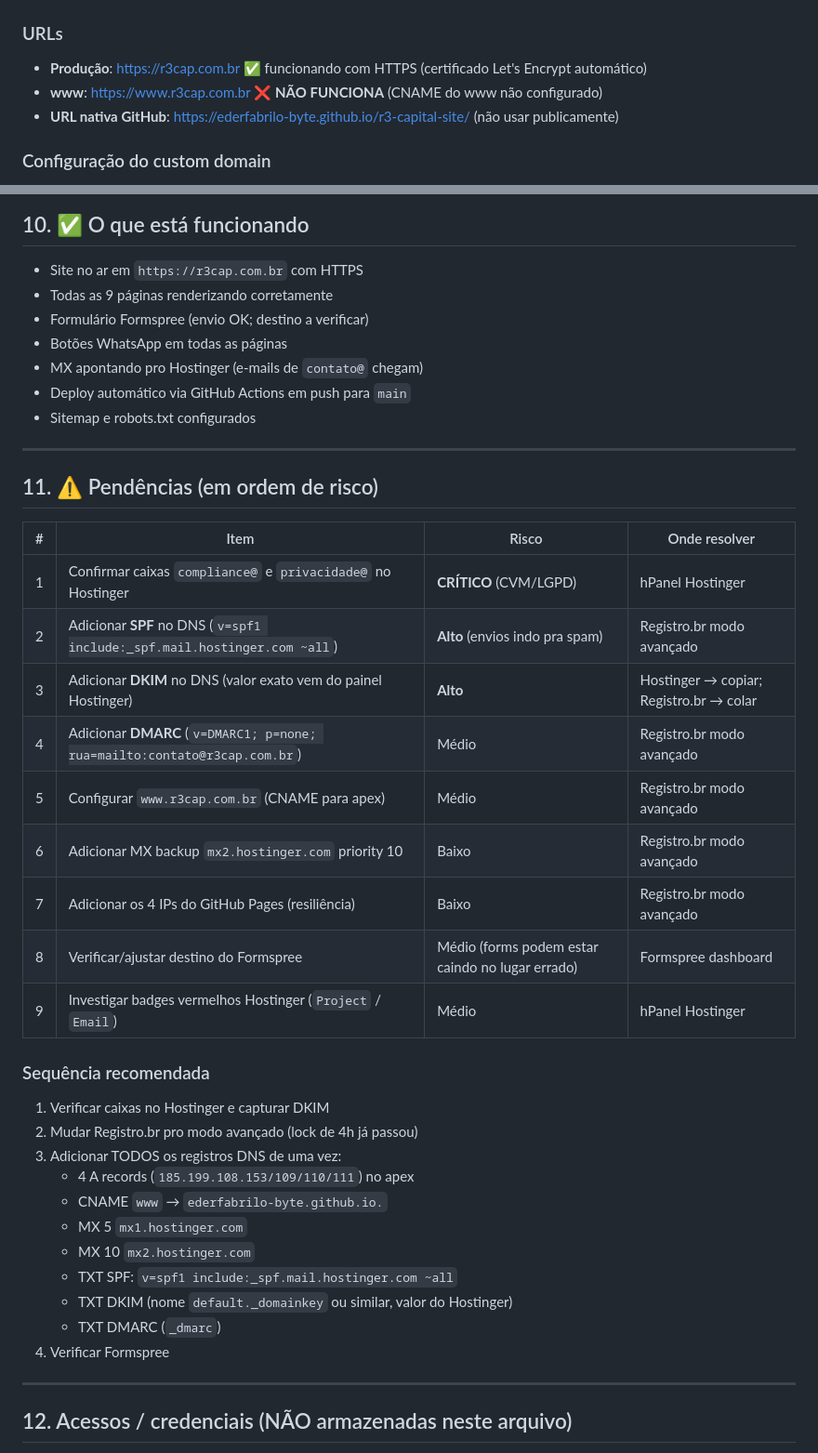
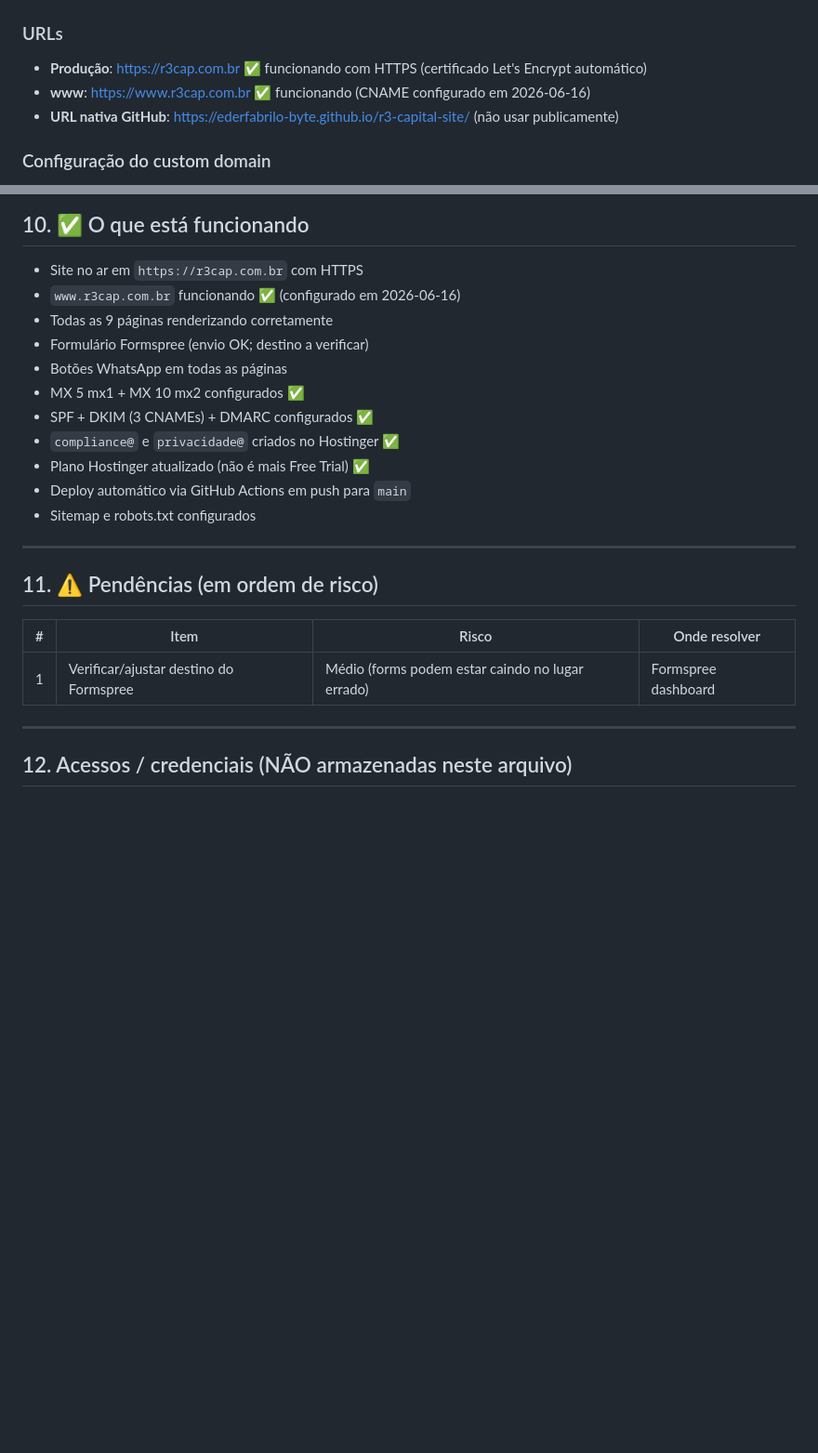
Before and after one commit to ederfabrilo-byte/r3-capital-site, a Markdown page: CLAUDE.md, 2 parts joined by grey strips. Shown at 93% size. Drawn GitHub-style; blank space fills up the shorter version.

Commit message:
Atualiza CLAUDE.md: DNS completo, emails criados, pendências resolvidas

```diff
--- a/CLAUDE.md
+++ b/CLAUDE.md
@@ -123,7 +134,7 @@ dig +short r3cap.com.br TXT @1.1.1.1
 
 ### URLs
 - **Produção**: https://r3cap.com.br ✅ funcionando com HTTPS (certificado Let's Encrypt automático)
-- **www**: https://www.r3cap.com.br ❌ **NÃO FUNCIONA** (CNAME do www não configurado)
+- **www**: https://www.r3cap.com.br ✅ funcionando (CNAME configurado em 2026-06-16)
 - **URL nativa GitHub**: https://ederfabrilo-byte.github.io/r3-capital-site/ (não usar publicamente)
 
 ### Configuração do custom domain
@@ -200,10 +209,14 @@ Em 2026-06-16, o painel Hostinger (`hpanel.hostinger.com` → Domains) mostra `r
 ## 10. ✅ O que está funcionando
 
 - Site no ar em `https://r3cap.com.br` com HTTPS
+- `www.r3cap.com.br` funcionando ✅ (configurado em 2026-06-16)
 - Todas as 9 páginas renderizando corretamente
 - Formulário Formspree (envio OK; destino a verificar)
 - Botões WhatsApp em todas as páginas
-- MX apontando pro Hostinger (e-mails de `contato@` chegam)
+- MX 5 mx1 + MX 10 mx2 configurados ✅
+- SPF + DKIM (3 CNAMEs) + DMARC configurados ✅
+- `compliance@` e `privacidade@` criados no Hostinger ✅
+- Plano Hostinger atualizado (não é mais Free Trial) ✅
 - Deploy automático via GitHub Actions em push para `main`
 - Sitemap e robots.txt configurados
 
@@ -213,28 +226,7 @@ Em 2026-06-16, o painel Hostinger (`hpanel.hostinger.com` → Domains) mostra `r
 
 | # | Item | Risco | Onde resolver |
 |---|------|-------|---------------|
-| 1 | Confirmar caixas `compliance@` e `privacidade@` no Hostinger | **CRÍTICO** (CVM/LGPD) | hPanel Hostinger |
-| 2 | Adicionar **SPF** no DNS (`v=spf1 include:_spf.mail.hostinger.com ~all`) | **Alto** (envios indo pra spam) | Registro.br modo avançado |
-| 3 | Adicionar **DKIM** no DNS (valor exato vem do painel Hostinger) | **Alto** | Hostinger → copiar; Registro.br → colar |
-| 4 | Adicionar **DMARC** (`v=DMARC1; p=none; rua=mailto:contato@r3cap.com.br`) | Médio | Registro.br modo avançado |
-| 5 | Configurar `www.r3cap.com.br` (CNAME para apex) | Médio | Registro.br modo avançado |
-| 6 | Adicionar MX backup `mx2.hostinger.com` priority 10 | Baixo | Registro.br modo avançado |
-| 7 | Adicionar os 4 IPs do GitHub Pages (resiliência) | Baixo | Registro.br modo avançado |
-| 8 | Verificar/ajustar destino do Formspree | Médio (forms podem estar caindo no lugar errado) | Formspree dashboard |
-| 9 | Investigar badges vermelhos Hostinger (`Project` / `Email`) | Médio | hPanel Hostinger |
-
-### Sequência recomendada
-1. Verificar caixas no Hostinger e capturar DKIM
-2. Mudar Registro.br pro modo avançado (lock de 4h já passou)
-3. Adicionar TODOS os registros DNS de uma vez:
-   - 4 A records (`185.199.108.153/109/110/111`) no apex
-   - CNAME `www` → `ederfabrilo-byte.github.io.`
-   - MX 5 `mx1.hostinger.com`
-   - MX 10 `mx2.hostinger.com`
-   - TXT SPF: `v=spf1 include:_spf.mail.hostinger.com ~all`
-   - TXT DKIM (nome `default._domainkey` ou similar, valor do Hostinger)
-   - TXT DMARC (`_dmarc`)
-4. Verificar Formspree
+| 1 | Verificar/ajustar destino do Formspree | Médio (forms podem estar caindo no lugar errado) | Formspree dashboard |
 
 ---
 
```
Also changed, not shown: other parts of CLAUDE.md (+28 -19 lines).
